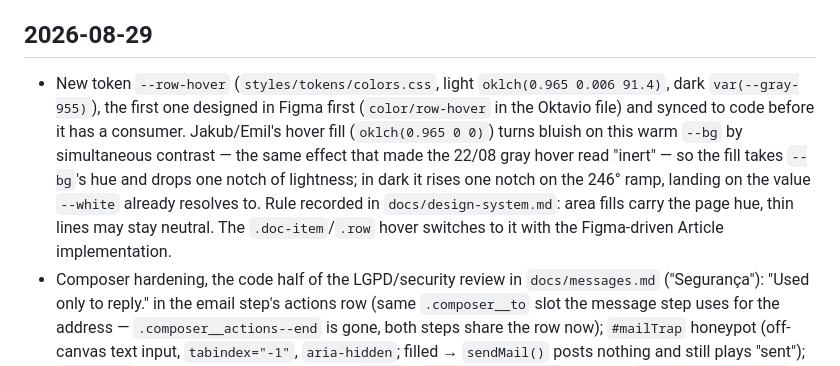
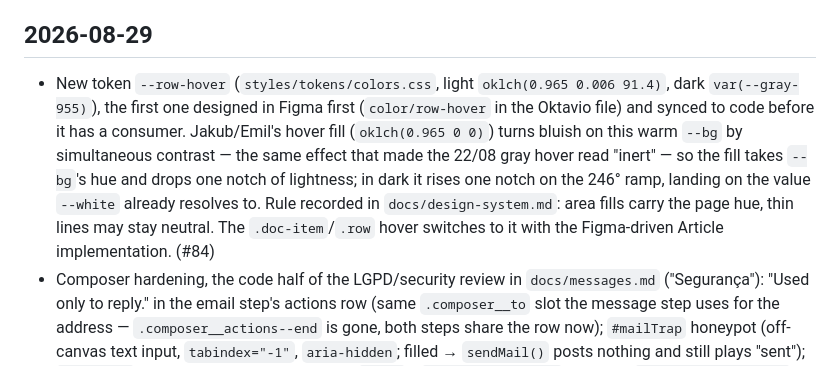
Before and after one commit to oktavio-eng/design-engineer, a Markdown page: CHANGELOG.md, the part around the change. Drawn GitHub-style.

Commit message:
Changelog: PR number
Co-Authored-By: Claude Fable 5 <noreply@anthropic.com>

```diff
--- a/CHANGELOG.md
+++ b/CHANGELOG.md
@@ -4,7 +4,7 @@ Notable changes to this site, in the order they landed on `main`. Newest first.
 
 ## 2026-08-29
 
-- New token `--row-hover` (`styles/tokens/colors.css`, light `oklch(0.965 0.006 91.4)`, dark `var(--gray-955)`), the first one designed in Figma first (`color/row-hover` in the Oktavio file) and synced to code before it has a consumer. Jakub/Emil's hover fill (`oklch(0.965 0 0)`) turns bluish on this warm `--bg` by simultaneous contrast — the same effect that made the 22/08 gray hover read "inert" — so the fill takes `--bg`'s hue and drops one notch of lightness; in dark it rises one notch on the 246° ramp, landing on the value `--white` already resolves to. Rule recorded in `docs/design-system.md`: area fills carry the page hue, thin lines may stay neutral. The `.doc-item`/`.row` hover switches to it with the Figma-driven Article implementation.
+- New token `--row-hover` (`styles/tokens/colors.css`, light `oklch(0.965 0.006 91.4)`, dark `var(--gray-955)`), the first one designed in Figma first (`color/row-hover` in the Oktavio file) and synced to code before it has a consumer. Jakub/Emil's hover fill (`oklch(0.965 0 0)`) turns bluish on this warm `--bg` by simultaneous contrast — the same effect that made the 22/08 gray hover read "inert" — so the fill takes `--bg`'s hue and drops one notch of lightness; in dark it rises one notch on the 246° ramp, landing on the value `--white` already resolves to. Rule recorded in `docs/design-system.md`: area fills carry the page hue, thin lines may stay neutral. The `.doc-item`/`.row` hover switches to it with the Figma-driven Article implementation. (#84)
 - Composer hardening, the code half of the LGPD/security review in `docs/messages.md` ("Segurança"): "Used only to reply." in the email step's actions row (same `.composer__to` slot the message step uses for the address — `.composer__actions--end` is gone, both steps share the row now); `#mailTrap` honeypot (off-canvas text input, `tabindex="-1"`, `aria-hidden`; filled → `sendMail()` posts nothing and still plays "sent"); `maxlength` 254/5000 mirroring the table's `CHECK`s; `messages_throttle` trigger in `supabase/schema.sql` (>10 rows/minute or >200/day → insert refused; `security definer` because `anon` cannot count); `vercel.json` headers — `nosniff`, `X-Frame-Options: DENY`, `Referrer-Policy: strict-origin-when-cross-origin`, a restrictive `Permissions-Policy`. No CSP on purpose (one inline theme script per page). No cookie banner: the site sets no cookie and runs no analytics. 2FA on the Supabase/GitHub accounts is the one item code can't do. (#83)
 - Mail composer validates the reply address before it sends. The email step (skippable since 23/08 on purpose) is now a gate: arrow and Enter both go through `advance()` → `validateEmail()` in `mail.js`, and `sendMail()` re-checks before posting. The rule is WHATWG's `input[type=email]` pattern plus at least one dot in the domain (`name@gmail` is a typo, not an address). Blank or malformed → `#mailReplyHint` under the field (`role="alert"`, `aria-describedby`, textarea `aria-invalid`), a ±4px `translate` shake on the step (`.composer__step.is-invalid`, `--duration-320`, off under reduced motion), focus stays; typing clears it. Hint is `--muted`, not red — the palette has no danger token and the site is monochrome by design. A send that fails everywhere now says `Couldn't send — try again.` in `#mailTextHint` instead of a bare `console.error`. Both textareas gain an `aria-label` ("Your email", "Message") — they only had a placeholder for a name, which axe flagged (`label-title-only`) the moment the new test scanned the open sheet. `docs/messages.md` is the topic doc; `tests/ui/mail-composer.test.mjs` runs the real flow on `/` with both destinations intercepted; *Mail composer · email validation* story pins the CSS/a11y of the invalid state. (#82)
 - Every sent message is also archived in Supabase: `sendMail()` runs Web3Forms and a plain-REST `POST /rest/v1/messages` (anon key, `Prefer: return=minimal`, no SDK — no bundler) in parallel with `Promise.allSettled`; "sent" when at least one landed, the other's failure goes to the console. `supabase/schema.sql` creates `public.messages` (`id`, `created_at`, `email`, `message`, `page`) with the same email regex as a `CHECK`, RLS on, and a single policy — `anon` may INSERT, no SELECT exists, so the public key in `mail.js` reads nothing back. Project `kowjxmdbqlxerctikycm` is live with the schema applied and the URL + publishable key (`sb_publishable_…`, the format that replaces the legacy anon JWT) in `mail.js` — verified with a real insert (201) and a `name@gmail` row rejected by the `CHECK` (400). Blanking either constant is the kill switch: the insert is skipped and the composer keeps working through Web3Forms alone. `docs/messages.md` is the topic doc. (#82)
```
